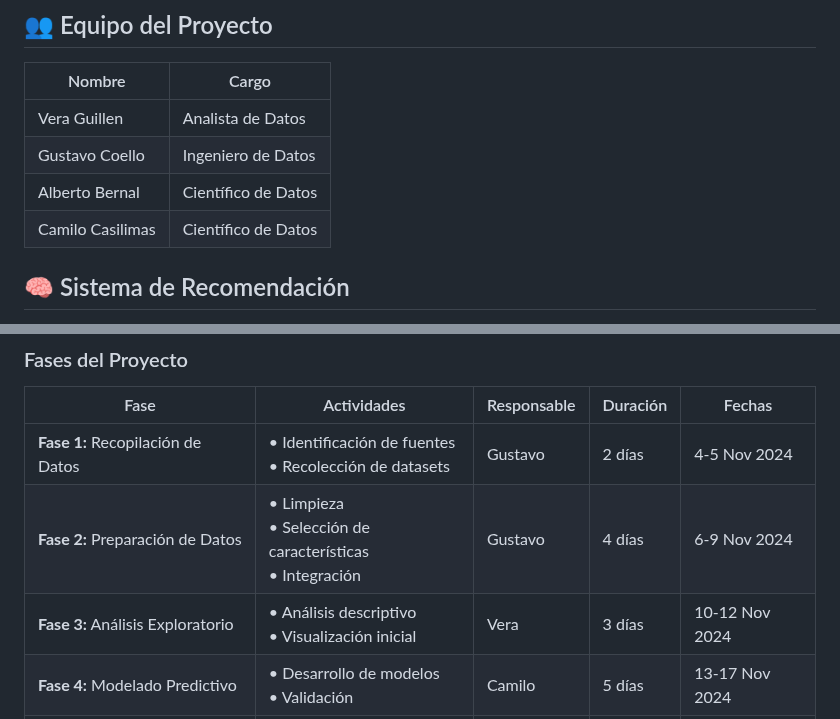
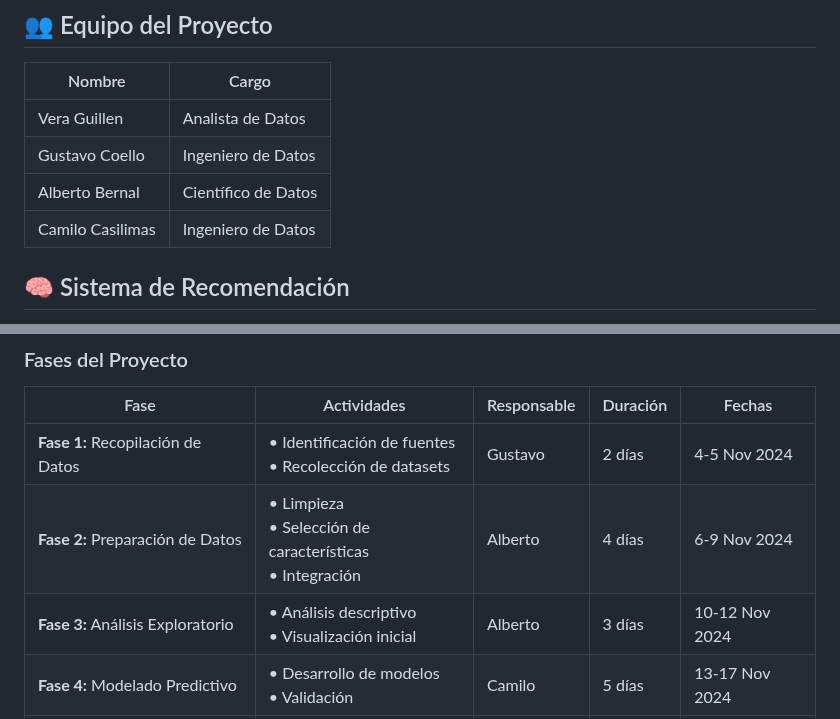
Before and after one commit to Ccasilimas/New_York_Taxis_IA, a Markdown page: README.md, 2 parts joined by grey strips. Rendered like a GitHub page.

```diff
--- a/README.md
+++ b/README.md
@@ -28,7 +28,7 @@ Este proyecto tiene como finalidad asesorar a una empresa de transporte de pasaj
 | Vera Guillen     | Analista de Datos |
 | Gustavo Coello   | Ingeniero de Datos |
 | Alberto Bernal   | Científico de Datos |
-| Camilo Casilimas | Científico de Datos |
+| Camilo Casilimas | Ingeniero de Datos |
 
 ## 🧠 Sistema de Recomendación
 
@@ -64,8 +64,8 @@ Desarrollamos un sistema de recomendación basado en un modelo de regresión lin
 | Fase                  | Actividades                                   | Responsable | Duración | Fechas       |
 |-----------------------|-----------------------------------------------|-------------|----------|--------------|
 | **Fase 1:** Recopilación de Datos | • Identificación de fuentes<br>• Recolección de datasets | Gustavo     | 2 días   | 4-5 Nov 2024 |
-| **Fase 2:** Preparación de Datos  | • Limpieza<br>• Selección de características<br>• Integración | Gustavo     | 4 días   | 6-9 Nov 2024 |
-| **Fase 3:** Análisis Exploratorio | • Análisis descriptivo<br>• Visualización inicial | Vera        | 3 días   | 10-12 Nov 2024 |
+| **Fase 2:** Preparación de Datos  | • Limpieza<br>• Selección de características<br>• Integración | Alberto     | 4 días   | 6-9 Nov 2024 |
+| **Fase 3:** Análisis Exploratorio | • Análisis descriptivo<br>• Visualización inicial | Alberto        | 3 días   | 10-12 Nov 2024 |
 | **Fase 4:** Modelado Predictivo   | • Desarrollo de modelos<br>• Validación | Camilo       | 5 días   | 13-17 Nov 2024 |
 | **Fase 5:** Optimización de Rutas | • Algoritmos<br>• Evaluación | Gustavo     | 3 días   | 18-20 Nov 2024 |
 | **Fase 6:** Generación de Informes| • Informes visuales<br>• Presentación | Vera        | 1 día    | 21 Nov 2024  |
```
Also changed, not shown: other parts of README.md (+5 -5 lines).
